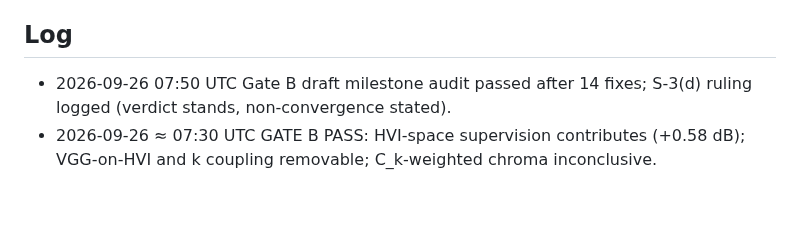
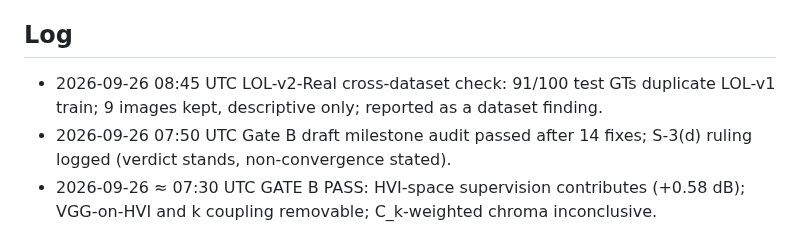
Before and after one commit to Limtriangle/paper, a Markdown page: ralph/STATUS.md, the part around the change. GitHub-like rendering; blank space fills up the shorter version.

```diff
--- a/ralph/STATUS.md
+++ b/ralph/STATUS.md
@@ -24,6 +24,7 @@
 - writing: bind keys as they appear; never compute a number; storyline move 2 now has its first measured sentence (reproduction under upstream's reporting conditions).
 
 ## Log
+- 2026-09-26 08:45 UTC LOL-v2-Real cross-dataset check: 91/100 test GTs duplicate LOL-v1 train; 9 images kept, descriptive only; reported as a dataset finding.
 - 2026-09-26 07:50 UTC Gate B draft milestone audit passed after 14 fixes; S-3(d) ruling logged (verdict stands, non-convergence stated).
 - 2026-09-26 ≈ 07:30 UTC GATE B PASS: HVI-space supervision contributes (+0.58 dB); VGG-on-HVI and k coupling removable; C_k-weighted chroma inconclusive.
 - 2026-09-25 20:30 UTC master back after a quota pause; author away until 2026-10-01 with standing instructions; 17/25 S1 runs exported.
```
Also changed, not shown: ralph/AUTHOR_BRIEF.md (+5 -1 lines).
